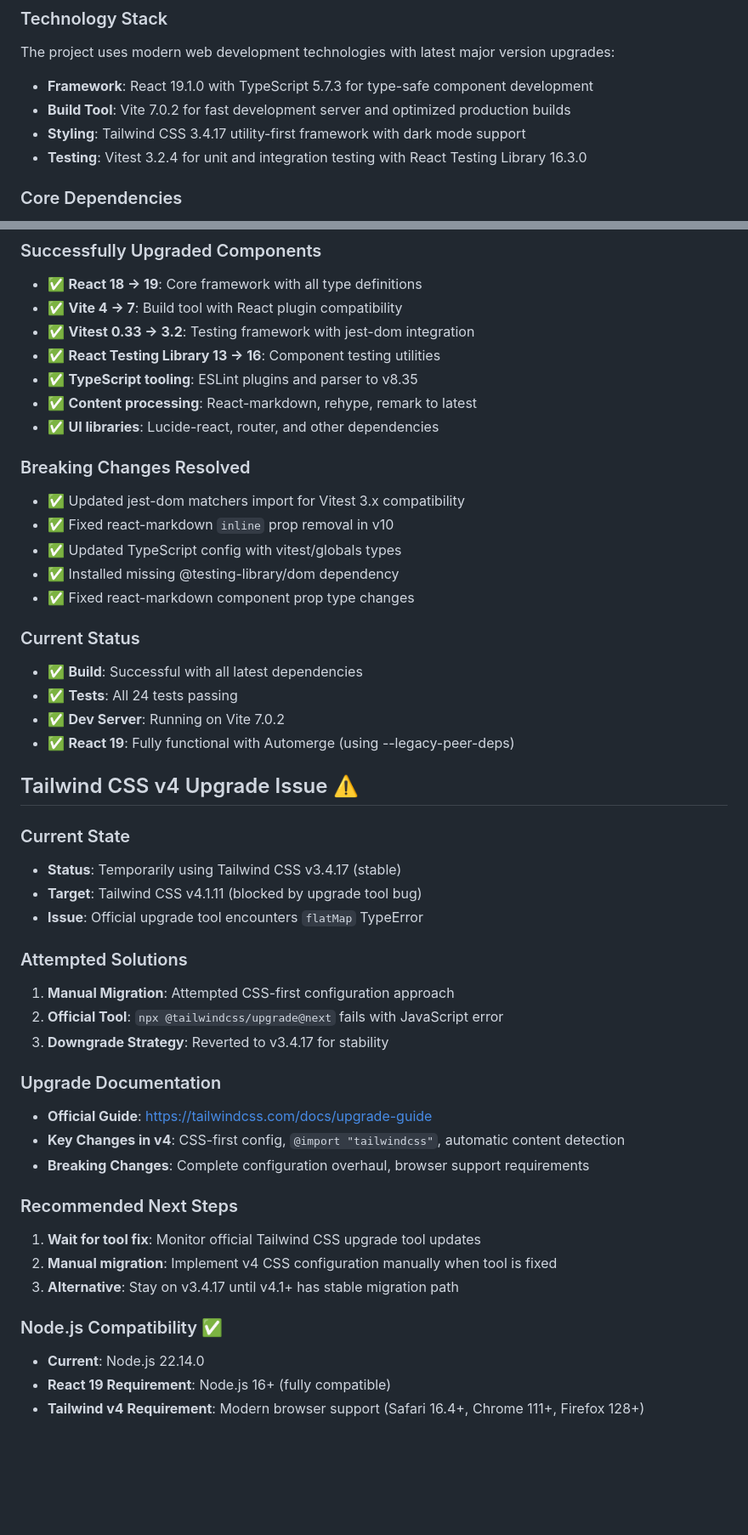
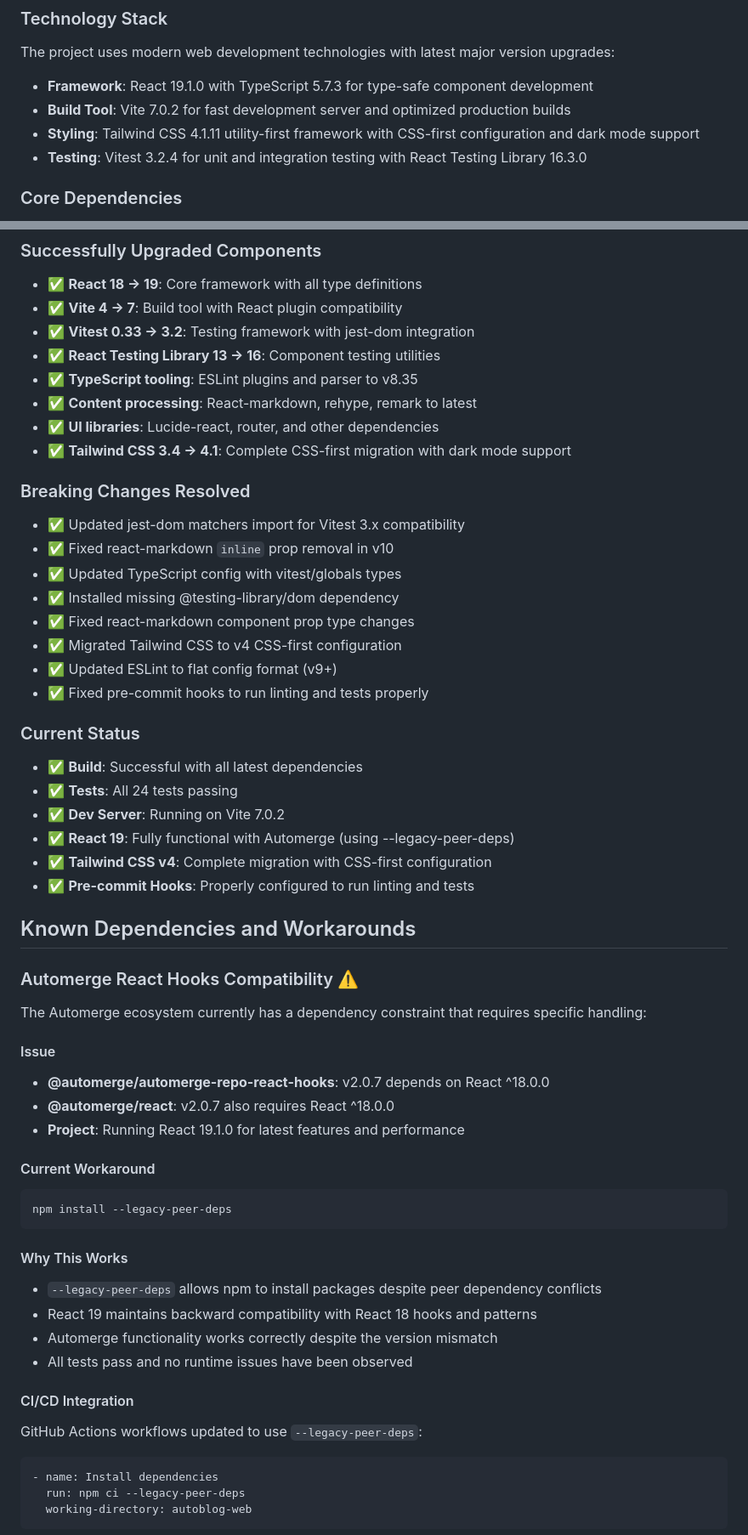
Before and after one commit to evcraddock/autoblog, a Markdown page: docs/features/web-viewer-setup-documentation.md, 2 parts joined by grey strips. Shown at 85% size. Drawn GitHub-style; blank space fills up the shorter version.

````diff
--- a/docs/features/web-viewer-setup-documentation.md
+++ b/docs/features/web-viewer-setup-documentation.md
@@ -21,7 +21,7 @@ The project uses modern web development technologies with latest major version u
 
 - **Framework**: React 19.1.0 with TypeScript 5.7.3 for type-safe component development
 - **Build Tool**: Vite 7.0.2 for fast development server and optimized production builds
-- **Styling**: Tailwind CSS 3.4.17 utility-first framework with dark mode support
+- **Styling**: Tailwind CSS 4.1.11 utility-first framework with CSS-first configuration and dark mode support
 - **Testing**: Vitest 3.2.4 for unit and integration testing with React Testing Library 16.3.0
 
 ### Core Dependencies
@@ -186,6 +185,7 @@ The following configuration files have been created and configured:
 - ✅ **TypeScript tooling**: ESLint plugins and parser to v8.35
 - ✅ **Content processing**: React-markdown, rehype, remark to latest
 - ✅ **UI libraries**: Lucide-react, router, and other dependencies
+- ✅ **Tailwind CSS 3.4 → 4.1**: Complete CSS-first migration with dark mode support
 
 ### Breaking Changes Resolved
 - ✅ Updated jest-dom matchers import for Vitest 3.x compatibility
@@ -193,37 +193,44 @@ The following configuration files have been created and configured:
 - ✅ Updated TypeScript config with vitest/globals types
 - ✅ Installed missing @testing-library/dom dependency
 - ✅ Fixed react-markdown component prop type changes
+- ✅ Migrated Tailwind CSS to v4 CSS-first configuration
+- ✅ Updated ESLint to flat config format (v9+)
+- ✅ Fixed pre-commit hooks to run linting and tests properly
 
 ### Current Status
 - ✅ **Build**: Successful with all latest dependencies
 - ✅ **Tests**: All 24 tests passing
 - ✅ **Dev Server**: Running on Vite 7.0.2
 - ✅ **React 19**: Fully functional with Automerge (using --legacy-peer-deps)
+- ✅ **Tailwind CSS v4**: Complete migration with CSS-first configuration
+- ✅ **Pre-commit Hooks**: Properly configured to run linting and tests
 
-## Tailwind CSS v4 Upgrade Issue ⚠️
+## Known Dependencies and Workarounds
 
-### Current State
-- **Status**: Temporarily using Tailwind CSS v3.4.17 (stable)
-- **Target**: Tailwind CSS v4.1.11 (blocked by upgrade tool bug)
-- **Issue**: Official upgrade tool encounters `flatMap` TypeError
+### Automerge React Hooks Compatibility ⚠️
+The Automerge ecosystem currently has a dependency constraint that requires specific handling:
 
-### Attempted Solutions
-1. **Manual Migration**: Attempted CSS-first configuration approach
-2. **Official Tool**: `npx @tailwindcss/upgrade@next` fails with JavaScript error
-3. **Downgrade Strategy**: Reverted to v3.4.17 for stability
+#### Issue
+- **@automerge/automerge-repo-react-hooks**: v2.0.7 depends on React ^18.0.0
+- **@automerge/react**: v2.0.7 also requires React ^18.0.0
+- **Project**: Running React 19.1.0 for latest features and performance
 
-### Upgrade Documentation
-- **Official Guide**: https://tailwindcss.com/docs/upgrade-guide
-- **Key Changes in v4**: CSS-first config, `@import "tailwindcss"`, automatic content detection
-- **Breaking Changes**: Complete configuration overhaul, browser support requirements
+#### Current Workaround
+```bash
+npm install --legacy-peer-deps
+```
 
-### Recommended Next Steps
-1. **Wait for tool fix**: Monitor official Tailwind CSS upgrade tool updates
-2. **Manual migration**: Implement v4 CSS configuration manually when tool is fixed
-3. **Alternative**: Stay on v3.4.17 until v4.1+ has stable migration path
+#### Why This Works
+- `--legacy-peer-deps` allows npm to install packages despite peer dependency conflicts
+- React 19 maintains backward compatibility with React 18 hooks and patterns
+- Automerge functionality works correctly despite the version mismatch
+- All tests pass and no runtime issues have been observed
 
-### Node.js Compatibility ✅
-- **Current**: Node.js 22.14.0
-- **React 19 Requirement**: Node.js 16+ (fully compatible)
-- **Tailwind v4 Requirement**: Modern browser support (Safari 16.4+, Chrome 111+, Firefox 128+)
+#### CI/CD Integration
+GitHub Actions workflows updated to use `--legacy-peer-deps`:
+```yaml
+- name: Install dependencies
+  run: npm ci --legacy-peer-deps
+  working-directory: autoblog-web
+```
 
````
Also changed, not shown: other parts of docs/features/web-viewer-setup-documentation.md (+37 -9 lines).
